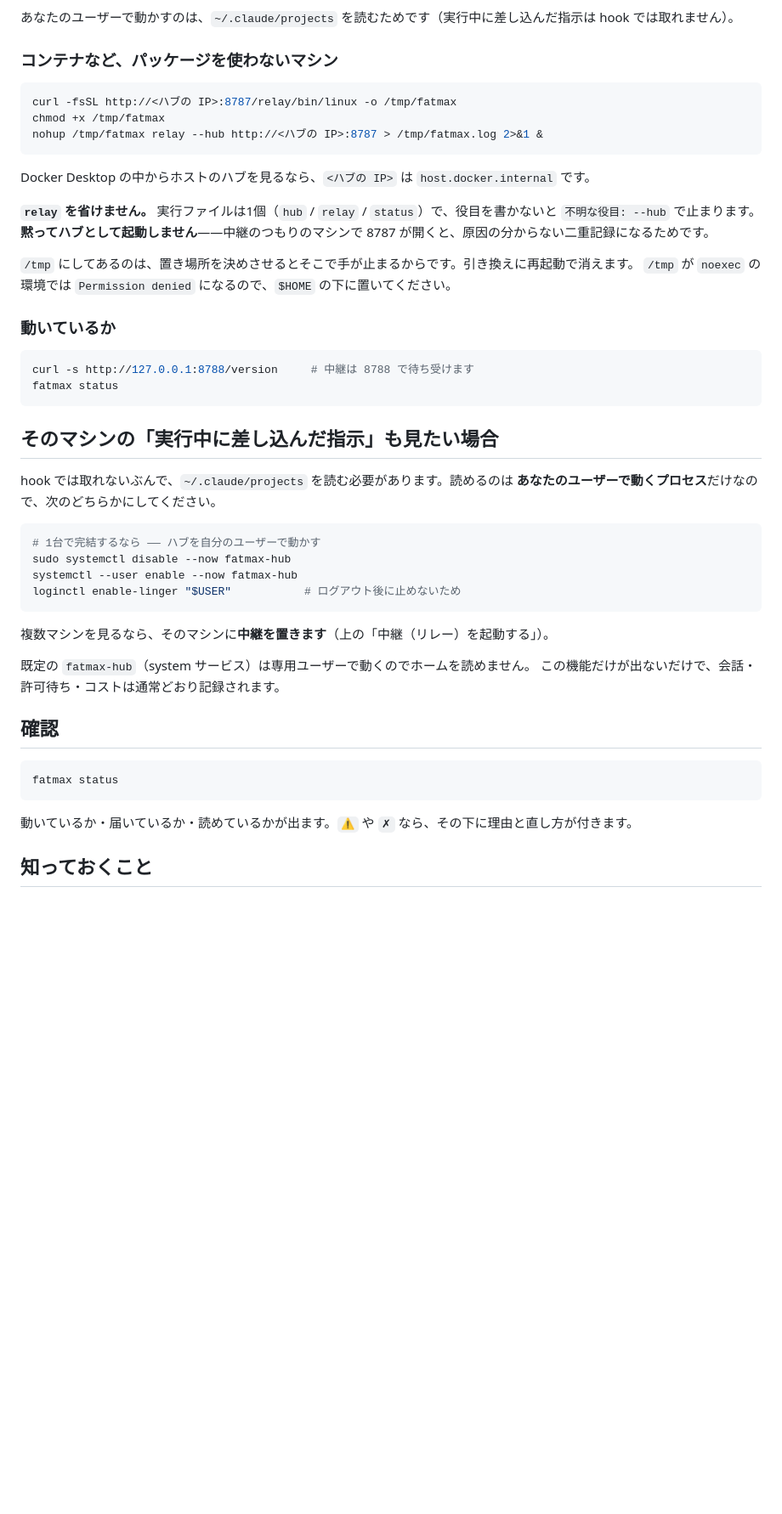
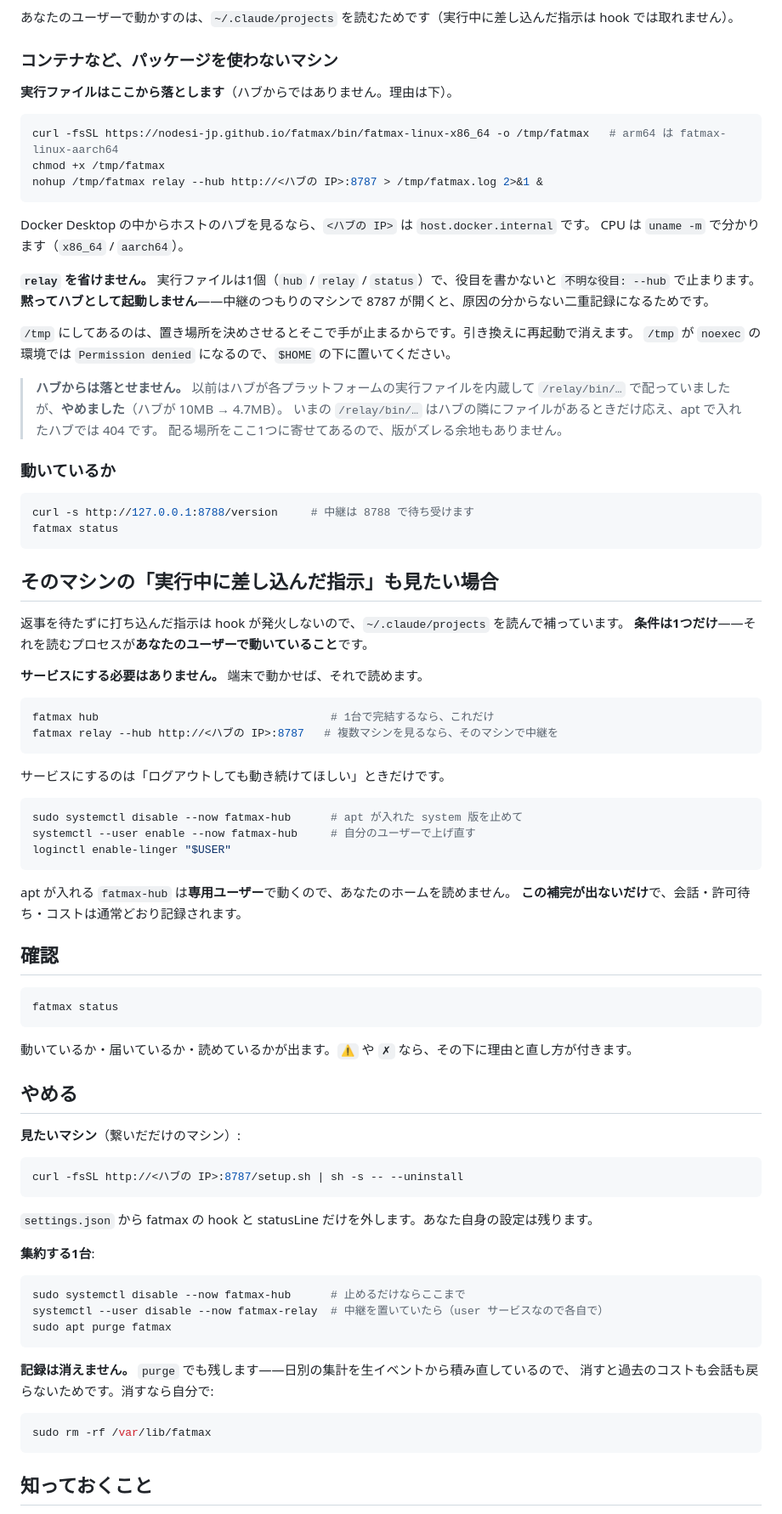
Before and after one commit to nodesi-jp/fatmax, a Markdown page: README.md, the part around one of its changes. Shown at 85% size. Rendered like a GitHub page; blank space fills up the shorter version.

````diff
--- a/README.md
+++ b/README.md
@@ -176,13 +173,16 @@ hook では取れません）。
 
 ### コンテナなど、パッケージを使わないマシン
 
+**実行ファイルはここから落とします**（ハブからではありません。理由は下）。
+
 ```sh
-curl -fsSL http://<ハブの IP>:8787/relay/bin/linux -o /tmp/fatmax
+curl -fsSL https://nodesi-jp.github.io/fatmax/bin/fatmax-linux-x86_64 -o /tmp/fatmax   # arm64 は fatmax-linux-aarch64
 chmod +x /tmp/fatmax
 nohup /tmp/fatmax relay --hub http://<ハブの IP>:8787 > /tmp/fatmax.log 2>&1 &
 ```
 
 Docker Desktop の中からホストのハブを見るなら、`<ハブの IP>` は `host.docker.internal` です。
+CPU は `uname -m` で分かります（`x86_64` / `aarch64`）。
 
 **`relay` を省けません。** 実行ファイルは1個（`hub` / `relay` / `status`）で、役目を書かないと
 `不明な役目: --hub` で止まります。**黙ってハブとして起動しません**——中継のつもりのマシンで
@@ -190,6 +190,11 @@ Docker Desktop の中からホストのハブを見るなら、`<ハブの IP>`
 
 `/tmp` にしてあるのは、置き場所を決めさせるとそこで手が止まるからです。引き換えに再起動で消えます。
 `/tmp` が `noexec` の環境では `Permission denied` になるので、`$HOME` の下に置いてください。
+
+> **ハブからは落とせません。** 以前はハブが各プラットフォームの実行ファイルを内蔵して
+> `/relay/bin/…` で配っていましたが、**やめました**（ハブが 10MB → 4.7MB）。
+> いまの `/relay/bin/…` はハブの隣にファイルがあるときだけ応え、apt で入れたハブでは 404 です。
+> 配る場所をここ1つに寄せてあるので、版がズレる余地もありません。
 
 ### 動いているか
 
@@ -200,20 +205,26 @@ fatmax status
 
 ## そのマシンの「実行中に差し込んだ指示」も見たい場合
 
-hook では取れないぶんで、`~/.claude/projects` を読む必要があります。読めるのは
-**あなたのユーザーで動くプロセス**だけなので、次のどちらかにしてください。
+返事を待たずに打ち込んだ指示は hook が発火しないので、`~/.claude/projects` を読んで補っています。
+**条件は1つだけ**——それを読むプロセスが**あなたのユーザーで動いていること**です。
+
+**サービスにする必要はありません。** 端末で動かせば、それで読めます。
 
 ```sh
-# 1台で完結するなら —— ハブを自分のユーザーで動かす
-sudo systemctl disable --now fatmax-hub
-systemctl --user enable --now fatmax-hub
-loginctl enable-linger "$USER"           # ログアウト後に止めないため
+fatmax hub                                   # 1台で完結するなら、これだけ
+fatmax relay --hub http://<ハブの IP>:8787   # 複数マシンを見るなら、そのマシンで中継を
 ```
 
-複数マシンを見るなら、そのマシンに**中継を置きます**（上の「中継（リレー）を起動する」）。
+サービスにするのは「ログアウトしても動き続けてほしい」ときだけです。
 
-既定の `fatmax-hub`（system サービス）は専用ユーザーで動くのでホームを読めません。
-この機能だけが出ないだけで、会話・許可待ち・コストは通常どおり記録されます。
+```sh
+sudo systemctl disable --now fatmax-hub      # apt が入れた system 版を止めて
+systemctl --user enable --now fatmax-hub     # 自分のユーザーで上げ直す
+loginctl enable-linger "$USER"
+```
+
+apt が入れる `fatmax-hub` は**専用ユーザー**で動くので、あなたのホームを読めません。
+**この補完が出ないだけ**で、会話・許可待ち・コストは通常どおり記録されます。
 
 ## 確認
 
@@ -223,6 +234,31 @@ fatmax status
 
 動いているか・届いているか・読めているかが出ます。`⚠` や `✗` なら、その下に理由と直し方が付きます。
 
+## やめる
+
+**見たいマシン**（繋いだだけのマシン）:
+
+```sh
+curl -fsSL http://<ハブの IP>:8787/setup.sh | sh -s -- --uninstall
+```
+
+`settings.json` から fatmax の hook と statusLine だけを外します。あなた自身の設定は残ります。
+
+**集約する1台**:
+
+```sh
+sudo systemctl disable --now fatmax-hub      # 止めるだけならここまで
+systemctl --user disable --now fatmax-relay  # 中継を置いていたら（user サービスなので各自で）
+sudo apt purge fatmax
+```
+
+**記録は消えません。** `purge` でも残します——日別の集計を生イベントから積み直しているので、
+消すと過去のコストも会話も戻らないためです。消すなら自分で:
+
+```sh
+sudo rm -rf /var/lib/fatmax
+```
+
 ## 知っておくこと
 
 - **認証はありません。** LAN の外に出さないでください
````
Also changed, not shown: other parts of README.md (+40 -42 lines).
